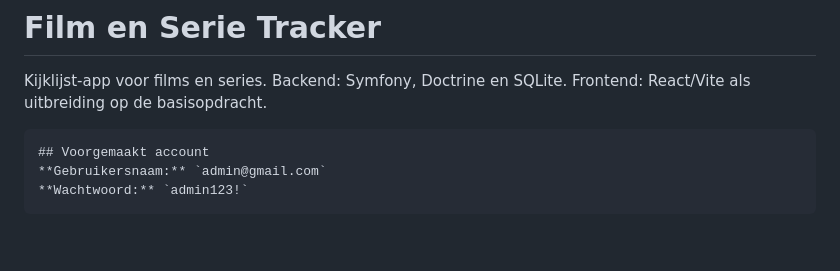
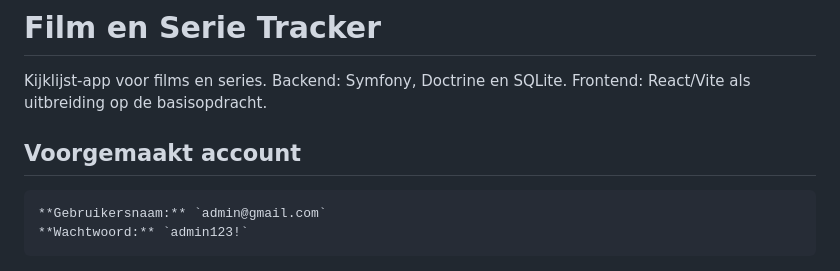
Before and after one commit to DaanTimmerDCTerra/X-Interactive-Stage-Kijklijst-Opdracht, a Markdown page: README.md, the part around the change. Drawn GitHub-style.

Commit message:
Voorgemaakt account markdown

````diff
--- a/README.md
+++ b/README.md
@@ -1,8 +1,8 @@
 # Film en Serie Tracker
 Kijklijst-app voor films en series. Backend: Symfony, Doctrine en SQLite. Frontend: React/Vite als uitbreiding op de basisopdracht.
 
+## Voorgemaakt account
 ```markdown
-## Voorgemaakt account
 **Gebruikersnaam:** `admin@gmail.com`
 **Wachtwoord:** `admin123!`
 ```
````
